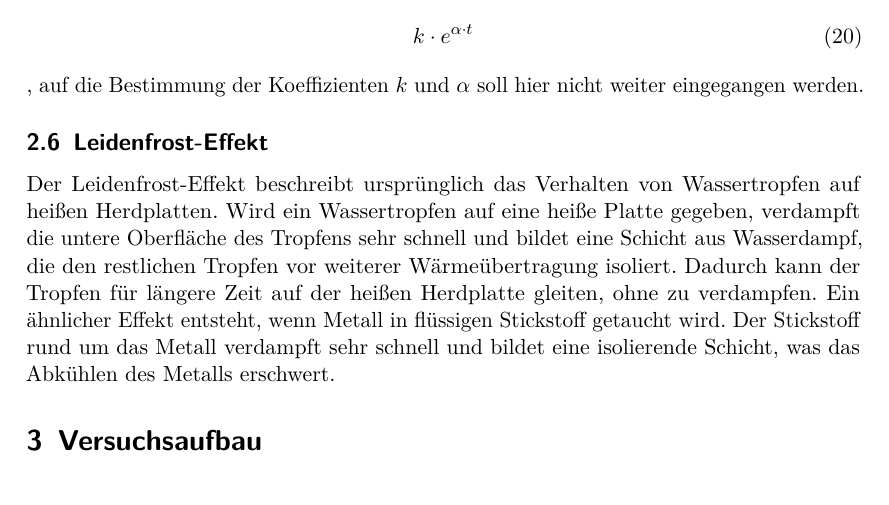
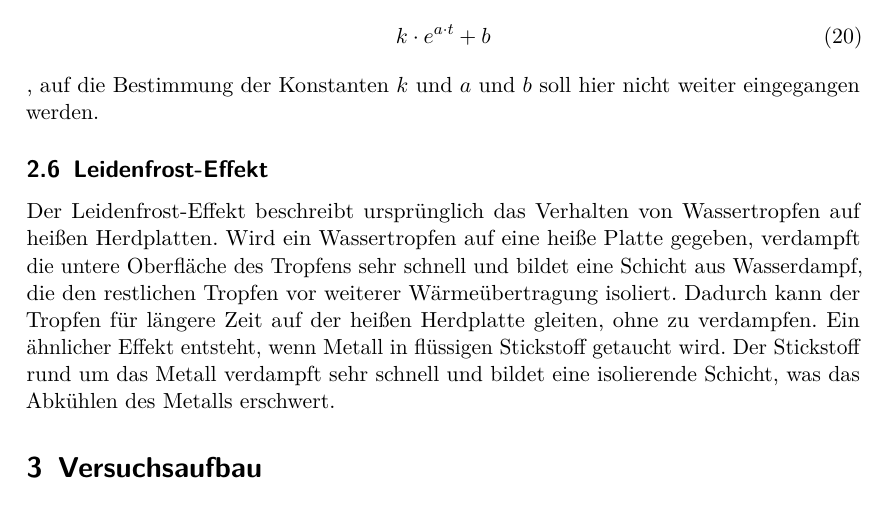
Before and after one commit to vale/PP, a LaTeX document (versuch_2/protokoll.tex, which reads versuch_2/theorie.tex): part of page 8 of 22, cut at the place of the change. Compiled offline with pdfLaTeX.

Commit message:
formel angepasst

```diff
--- a/versuch_2/theorie.tex
+++ b/versuch_2/theorie.tex
@@ -197,10 +197,10 @@ Im hier durchgeführten Experiment soll die Erwärmung eines Metallstabes von et
 
 Als Lösung einer derartigen Differentialgleichung ergibt sich eine e-Funktion
 \begin{equation}
-k \cdot e^{\alpha \cdot t}
+k \cdot e^{a \cdot t} + b
 \label{form:konvektion2}
 \end{equation}
-, auf die Bestimmung der Koeffizienten $k$ und $\alpha$ soll hier nicht weiter eingegangen werden.
+, auf die Bestimmung der Konstanten $k$ und $a$ und $b$ soll hier nicht weiter eingegangen werden.
 
 \subsection{Leidenfrost-Effekt}
 Der Leidenfrost-Effekt beschreibt ursprünglich das Verhalten von Wassertropfen auf heißen Herdplatten. Wird ein Wassertropfen auf eine heiße Platte gegeben, verdampft die untere Oberfläche des Tropfens sehr schnell und bildet eine Schicht aus Wasserdampf, die den restlichen Tropfen vor weiterer Wärmeübertragung isoliert. Dadurch kann der Tropfen für längere Zeit auf der heißen Herdplatte gleiten, ohne zu verdampfen.
```
